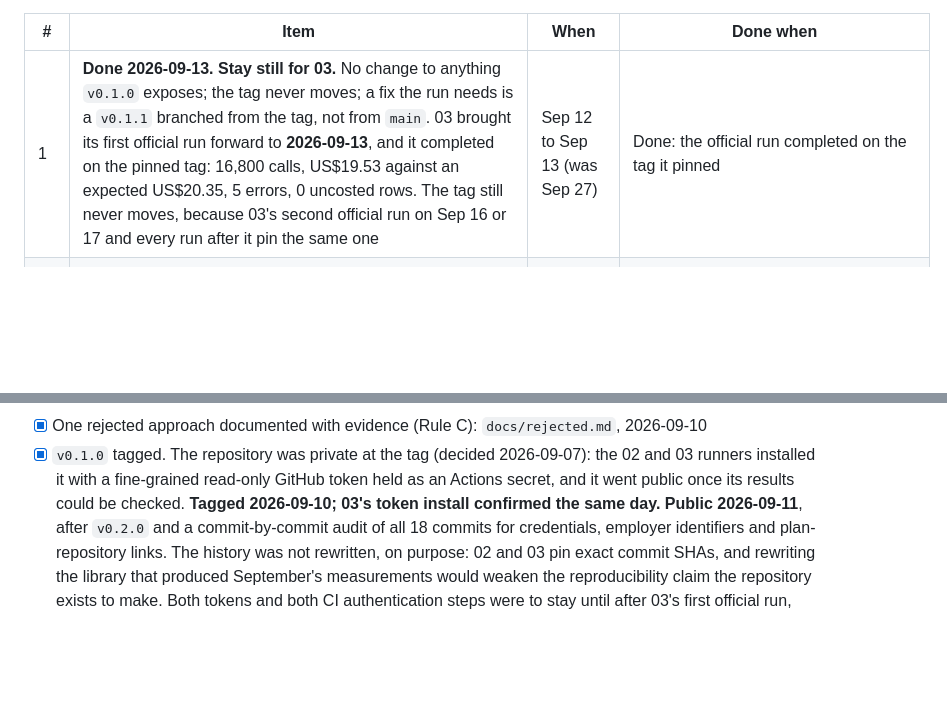
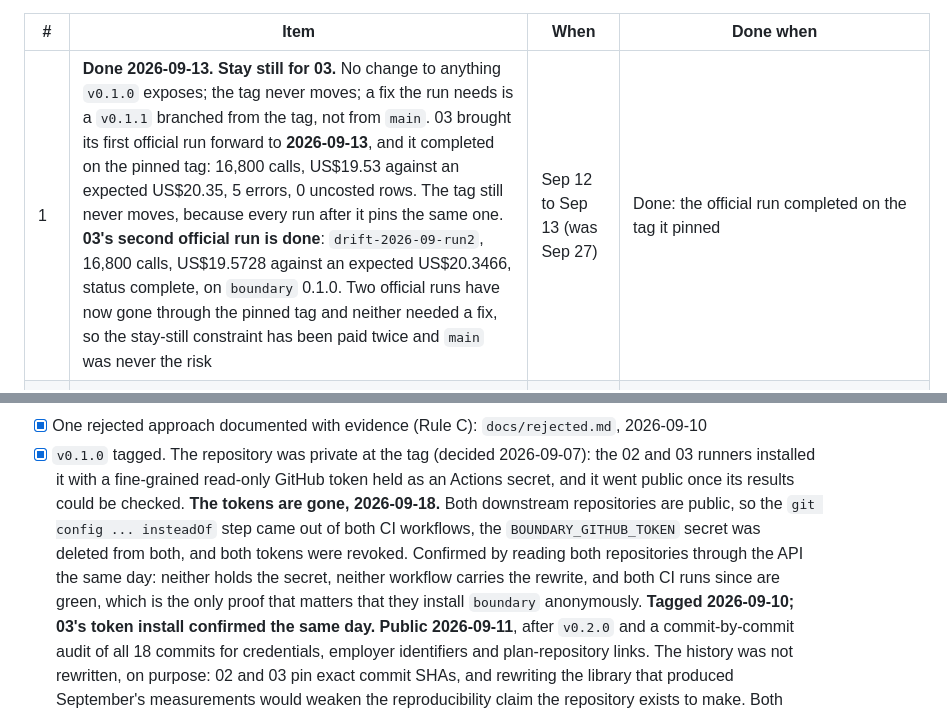
Before and after one commit to Peter-A-P/compliant-ai-gateway, a Markdown page: PLAN.md, 2 parts joined by grey strips. Rendered like a GitHub page; blank space fills up the shorter version.

Commit message:
03 has run twice through the pinned tag, and the tokens are gone
03's second official run completed on boundary 0.1.0: drift-2026-09-run2,
16,800 calls, US$19.5728 against an expected US$20.3466, status complete.
Two official runs have now gone through the pin and neither needed a fix,
so the stay-still constraint in section 5.1 has been paid twice.

That was the gate on the token cleanup, and the cleanup is done. Both
downstream repositories are public, so the git config insteadOf step is out
of both CI workflows, the BOUNDARY_GITHUB_TOKEN secret is deleted from
both, and both tokens are revoked. Confirmed by reading both repositories
through the API: neither holds the secret, neither workflow carries the
rewrite, and both CI runs since are green, which is the only proof that
matters that they install boundary anonymously.

Also records v0.2.1 against the two definition-of-done lines it touches.

```diff
--- a/PLAN.md
+++ b/PLAN.md
@@ -323,7 +323,7 @@ AWS account it does not use.
 
 | # | Item | When | Done when |
 |---|---|---|---|
-| 1 | **Done 2026-09-13. Stay still for 03.** No change to anything `v0.1.0` exposes; the tag never moves; a fix the run needs is a `v0.1.1` branched from the tag, not from `main`. 03 brought its first official run forward to **2026-09-13**, and it completed on the pinned tag: 16,800 calls, US$19.53 against an expected US$20.35, 5 errors, 0 uncosted rows. The tag still never moves, because 03's second official run on Sep 16 or 17 and every run after it pin the same one | Sep 12 to Sep 13 (was Sep 27) | Done: the official run completed on the tag it pinned |
+| 1 | **Done 2026-09-13. Stay still for 03.** No change to anything `v0.1.0` exposes; the tag never moves; a fix the run needs is a `v0.1.1` branched from the tag, not from `main`. 03 brought its first official run forward to **2026-09-13**, and it completed on the pinned tag: 16,800 calls, US$19.53 against an expected US$20.35, 5 errors, 0 uncosted rows. The tag still never moves, because every run after it pins the same one. **03's second official run is done**: `drift-2026-09-run2`, 16,800 calls, US$19.5728 against an expected US$20.3466, status complete, on `boundary` 0.1.0. Two official runs have now gone through the pinned tag and neither needed a fix, so the stay-still constraint has been paid twice and `main` was never the risk | Sep 12 to Sep 13 (was Sep 27) | Done: the official run completed on the tag it pinned |
 | 2 | **Done 2026-09-11. Merge never writes to a source.** `ledger merge` used to upgrade a v1 source in place, and 0.1.0 then refuses to write to that file. 03 pins 0.1.0 and commits one ledger per arm per month, so merging the checkout's copies would break the runner's next write to any file it reopens. Fix: merge copies a v1 source to a temporary file and upgrades the copy, or reads it without upgrading; `docs/ledger.md` and `tests/test_merge.py` change with it | Done 2026-09-11 | Done: rows are read from a temporary copy, and `test_merge_never_writes_to_a_source` asserts the source's bytes are unchanged and that it is still v1 without the v2 columns. A ledger that fails to open no longer leaks its file handle either, which on Windows had turned one file's error into another's |
 | 3 | **Anthropic Message Batches**, the signatures frozen in `docs/interface.md` section 2. Raw HTTP with the pinned `anthropic-version` header: create the batch, poll its status, fetch the results file. Standard mode only. Cap check on the whole batch before submit, at the batch rate; one `in_flight` row per request at submit, so a process that dies between submit and results still has every call on record; rows completed at result time from returned usage times `batch_multiplier`. `BatchHandle` is rebuildable from the ledger alone, so 02 can submit in one process and collect hours later in another: schema v3 adds one nullable column, `batch_id`, additive. The development cache is not consulted for batch requests in 0.2, and the doc says so. Goldens from the Anthropic batch documentation, including a partial failure (one `errored` result among successes) and an expired batch | Done 2026-09-11 | Done, with 17 tests in `tests/test_batches.py`: submit, partial failure, expired, missing, not-ready, polling, collection by a second process, a results URL on another host refused before the key is sent, the cache never answering, and the cap refusing a batch with nothing sent. One live batch call is still owed before the tag |
 | 4 | **Local price-zero host.** Ollama or llama.cpp on the laptop, so nothing leaves the machine. **Goldens done 2026-09-11** in `tests/test_local_host.py`: Ollama's response shape parses, the call is costed at zero and marked costed rather than left uncosted, no key is sent, and repeated local calls never move a cap. **Live call done 2026-09-11**: Ollama 0.34.0 with `llama3.2:3b`, ledger row 5, status 200, 32 and 2 tokens, `costed = 1` at cost 0.00. It is the one live call that can be made from an inspected network, because nothing leaves the machine | Done 2026-09-11 | A row in the ledger at cost zero with `costed = 1` |
@@ -445,6 +445,12 @@ October; Rule C asks for one, and it is done.
 - [x] `v0.1.0` tagged. The repository was private at the tag (decided 2026-09-07): the 02
       and 03 runners installed it with a fine-grained read-only GitHub token held as an
       Actions secret, and it went public once its results could be checked.
+      **The tokens are gone, 2026-09-18.** Both downstream repositories are public, so the
+      `git config ... insteadOf` step came out of both CI workflows, the
+      `BOUNDARY_GITHUB_TOKEN` secret was deleted from both, and both tokens were revoked.
+      Confirmed by reading both repositories through the API the same day: neither holds
+      the secret, neither workflow carries the rewrite, and both CI runs since are green,
+      which is the only proof that matters that they install `boundary` anonymously.
       **Tagged 2026-09-10; 03's token install confirmed the same day. Public 2026-09-11**,
       after `v0.2.0` and a commit-by-commit audit of all 18 commits for credentials,
       employer identifiers and plan-repository links. The history was not rewritten, on
```
Also changed, not shown: other parts of PLAN.md (+2 -2 lines).
